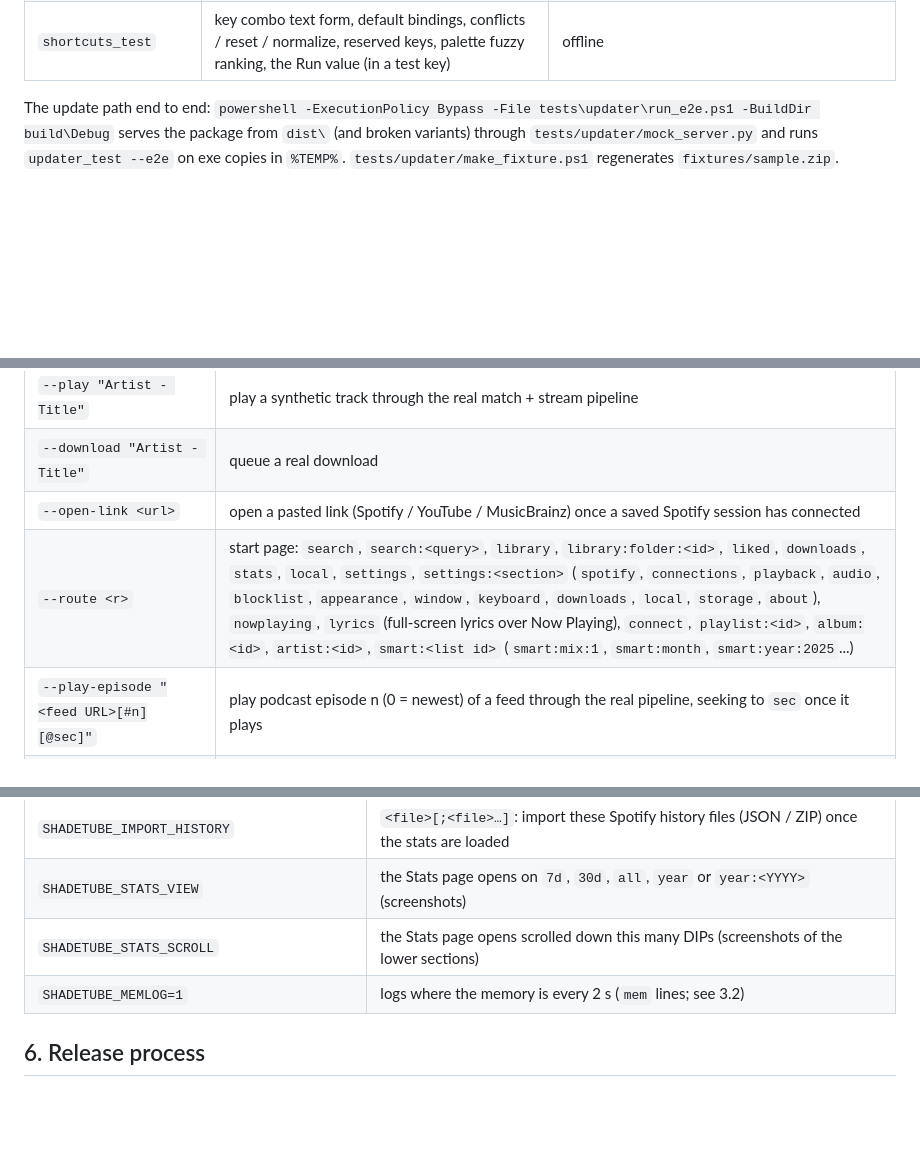
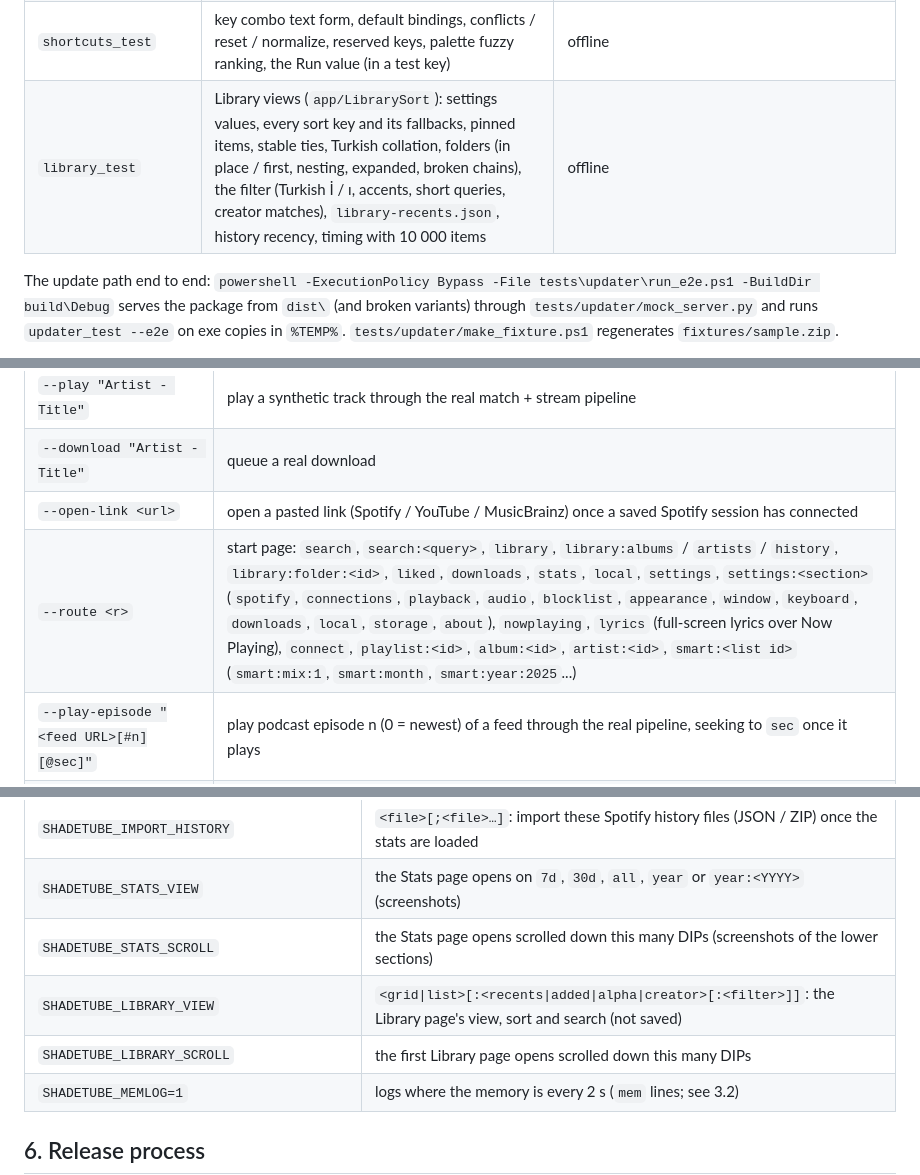
Before and after one commit to shadesofdeath/ShadeTube, a Markdown page: docs/DEVELOPMENT.md, 3 parts joined by grey strips. Drawn GitHub-style; blank space fills up the shorter version.

```diff
--- a/docs/DEVELOPMENT.md
+++ b/docs/DEVELOPMENT.md
@@ -750,6 +785,7 @@ Console programs under `build\<Config>\tests\<module>\`; they print each check a
 | `winshell_test` | jump-list commands, glyph icons, thumbnail buttons, taskbar progress states, AUMID / Start menu identity under a test id | default; `--start-menu` |
 | `smartshuffle_test` | track keys and exclusions, candidate filter, queue insertion points (spacing, window, idempotence), `interleave`, a real `Player` (insert / drop / clear recommendations, session flag) | offline; needs an audio device |
 | `shortcuts_test` | key combo text form, default bindings, conflicts / reset / normalize, reserved keys, palette fuzzy ranking, the Run value (in a test key) | offline |
+| `library_test` | Library views (`app/LibrarySort`): settings values, every sort key and its fallbacks, pinned items, stable ties, Turkish collation, folders (in place / first, nesting, expanded, broken chains), the filter (Turkish İ / ı, accents, short queries, creator matches), `library-recents.json`, history recency, timing with 10 000 items | offline |
 
 The update path end to end: `powershell -ExecutionPolicy Bypass -File tests\updater\run_e2e.ps1 -BuildDir build\Debug`
 serves the package from `dist\` (and broken variants) through `tests/updater/mock_server.py` and runs
@@ -764,7 +800,7 @@ serves the package from `dist\` (and broken variants) through `tests/updater/moc
 | `--play "Artist - Title"` | play a synthetic track through the real match + stream pipeline |
 | `--download "Artist - Title"` | queue a real download |
 | `--open-link <url>` | open a pasted link (Spotify / YouTube / MusicBrainz) once a saved Spotify session has connected |
-| `--route <r>` | start page: `search`, `search:<query>`, `library`, `library:folder:<id>`, `liked`, `downloads`, `stats`, `local`, `settings`, `settings:<section>` (`spotify`, `connections`, `playback`, `audio`, `blocklist`, `appearance`, `window`, `keyboard`, `downloads`, `local`, `storage`, `about`), `nowplaying`, `lyrics` (full-screen lyrics over Now Playing), `connect`, `playlist:<id>`, `album:<id>`, `artist:<id>`, `smart:<list id>` (`smart:mix:1`, `smart:month`, `smart:year:2025`...) |
+| `--route <r>` | start page: `search`, `search:<query>`, `library`, `library:albums` / `artists` / `history`, `library:folder:<id>`, `liked`, `downloads`, `stats`, `local`, `settings`, `settings:<section>` (`spotify`, `connections`, `playback`, `audio`, `blocklist`, `appearance`, `window`, `keyboard`, `downloads`, `local`, `storage`, `about`), `nowplaying`, `lyrics` (full-screen lyrics over Now Playing), `connect`, `playlist:<id>`, `album:<id>`, `artist:<id>`, `smart:<list id>` (`smart:mix:1`, `smart:month`, `smart:year:2025`...) |
 | `--play-episode "<feed URL>[#n][@sec]"` | play podcast episode n (0 = newest) of a feed through the real pipeline, seeking to `sec` once it plays |
 | `--mini` | open the mini player at startup (with `--screenshot` the mini player is captured) |
 | `--theme dark\|light\|system` | theme for this run only (not saved) |
@@ -797,6 +833,8 @@ apps*).
 | `SHADETUBE_IMPORT_HISTORY` | `<file>[;<file>…]`: import these Spotify history files (JSON / ZIP) once the stats are loaded |
 | `SHADETUBE_STATS_VIEW` | the Stats page opens on `7d`, `30d`, `all`, `year` or `year:<YYYY>` (screenshots) |
 | `SHADETUBE_STATS_SCROLL` | the Stats page opens scrolled down this many DIPs (screenshots of the lower sections) |
+| `SHADETUBE_LIBRARY_VIEW` | `<grid\|list>[:<recents\|added\|alpha\|creator>[:<filter>]]`: the Library page's view, sort and search (not saved) |
+| `SHADETUBE_LIBRARY_SCROLL` | the first Library page opens scrolled down this many DIPs |
 | `SHADETUBE_MEMLOG=1` | logs where the memory is every 2 s (`mem` lines; see 3.2) |
 
 ## 6. Release process
```
Also changed, not shown: other parts of docs/DEVELOPMENT.md (+41 -6 lines).
